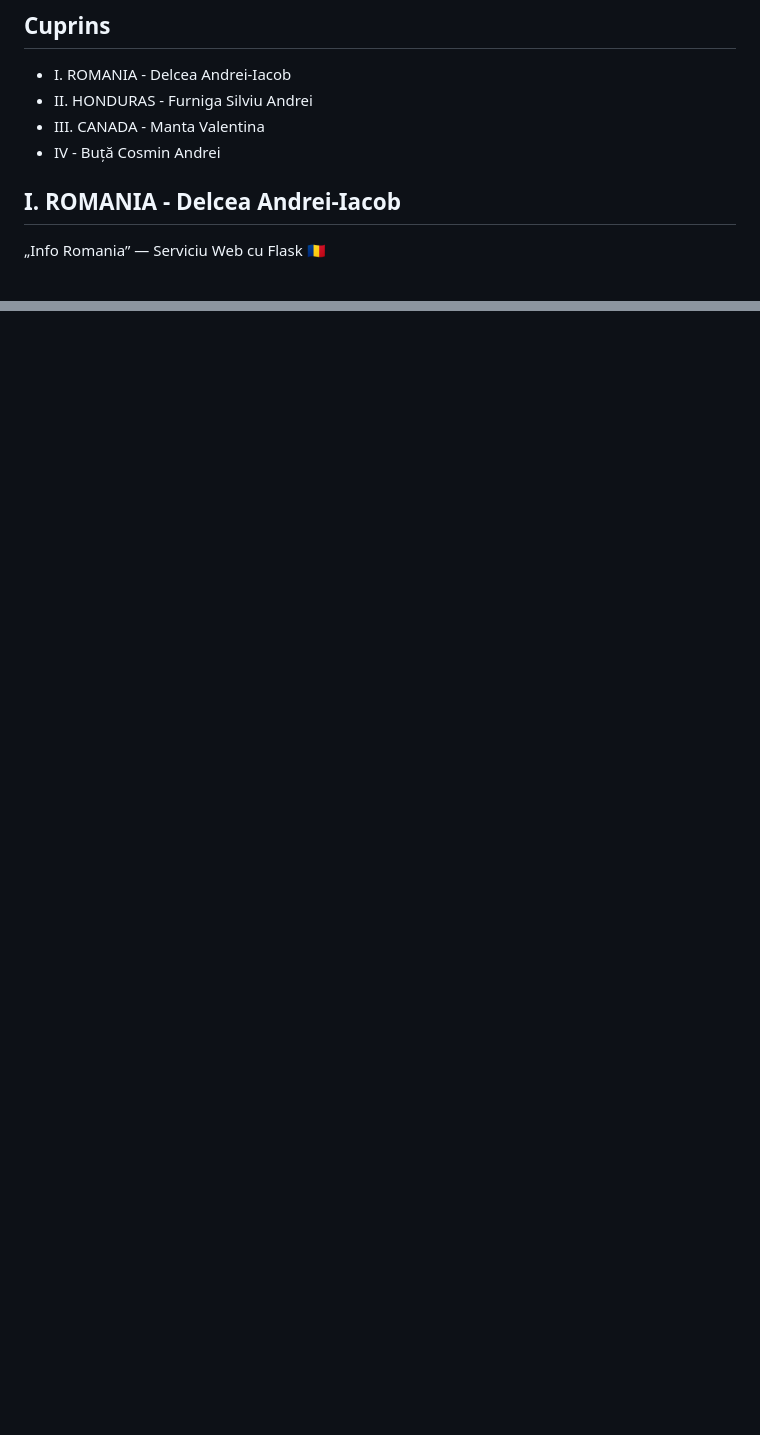
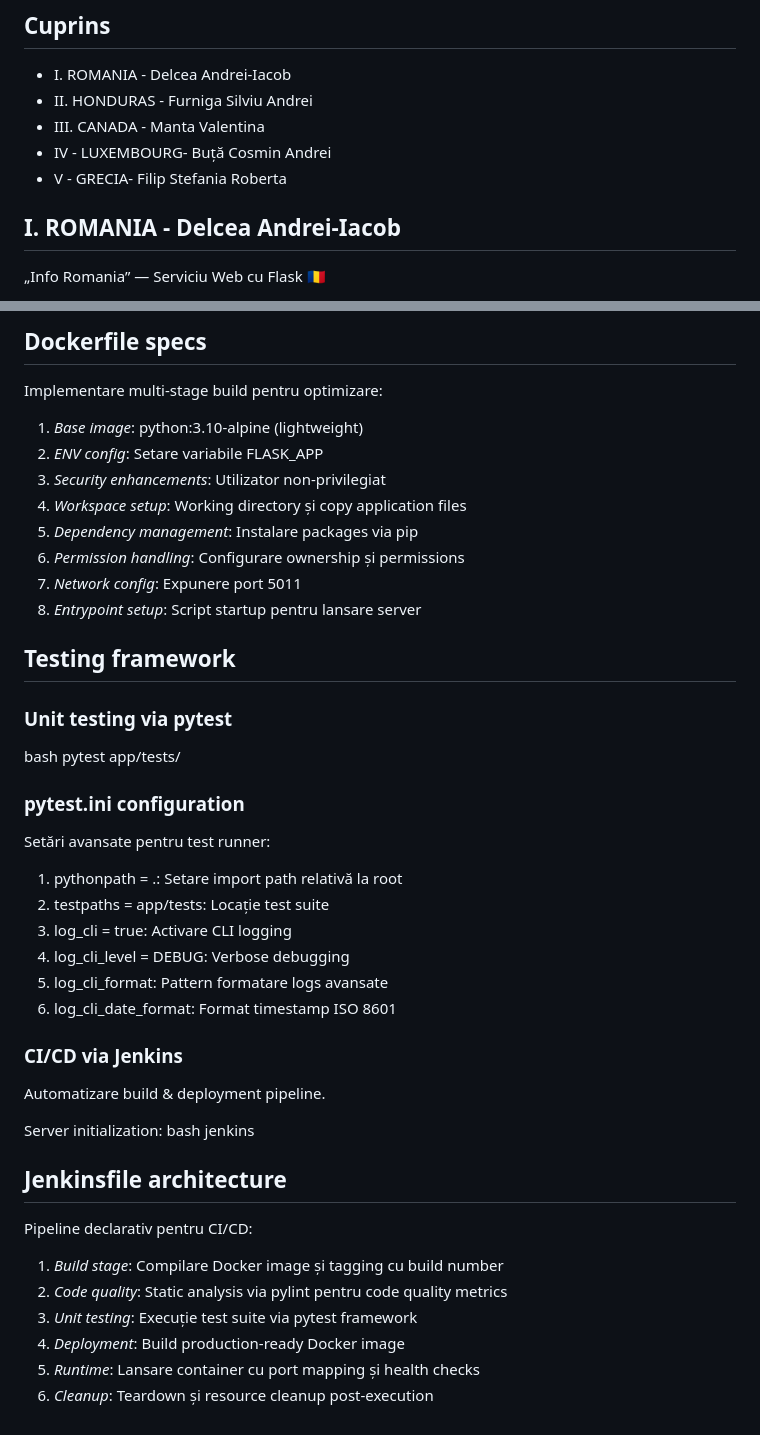
Before and after one commit to Iacob45/curs_vcgj_4_tari, a Markdown page: README.md, 2 parts joined by grey strips. Drawn GitHub-style; blank space fills up the shorter version.

```diff
--- a/README.md
+++ b/README.md
@@ -37,7 +37,8 @@ Teme luate:
 - I. ROMANIA - Delcea Andrei-Iacob
 - II. HONDURAS - Furniga Silviu Andrei
 - III. CANADA - Manta Valentina
-- IV - Buță Cosmin Andrei
+- IV - LUXEMBOURG- Buță Cosmin Andrei
+- V - GRECIA- Filip Stefania Roberta
 
 ## I. ROMANIA - Delcea Andrei-Iacob
 „Info Romania” — Serviciu Web cu Flask 🇷🇴
@@ -725,0 +825,49 @@ Pipeline declarativ pentru CI/CD:
+## Dockerfile specs
+
+Implementare multi-stage build pentru optimizare:
+
+1. *Base image*: python:3.10-alpine (lightweight)
+2. *ENV config*: Setare variabile FLASK_APP
+3. *Security enhancements*: Utilizator non-privilegiat
+4. *Workspace setup*: Working directory și copy application files
+5. *Dependency management*: Instalare packages via pip
+6. *Permission handling*: Configurare ownership și permissions
+7. *Network config*: Expunere port 5011
+8. *Entrypoint setup*: Script startup pentru lansare server
+
+## Testing framework
+
+### Unit testing via pytest
+bash
+pytest app/tests/
+
+
+### pytest.ini configuration
+
+Setări avansate pentru test runner:
+
+1. pythonpath = .: Setare import path relativă la root
+2. testpaths = app/tests: Locație test suite
+3. log_cli = true: Activare CLI logging
+4. log_cli_level = DEBUG: Verbose debugging
+5. log_cli_format: Pattern formatare logs avansate
+6. log_cli_date_format: Format timestamp ISO 8601
+
+### CI/CD via Jenkins
+Automatizare build & deployment pipeline.
+
+Server initialization:
+bash
+jenkins
+
+
+## Jenkinsfile architecture
+
+Pipeline declarativ pentru CI/CD:
+
+1. *Build stage*: Compilare Docker image și tagging cu build number
+2. *Code quality*: Static analysis via pylint pentru code quality metrics
+3. *Unit testing*: Execuție test suite via pytest framework
+4. *Deployment*: Build production-ready Docker image
+5. *Runtime*: Lansare container cu port mapping și health checks
+6. *Cleanup*: Teardown și resource cleanup post-execution
```
Also changed, not shown: other parts of README.md (+98 -0 lines).
